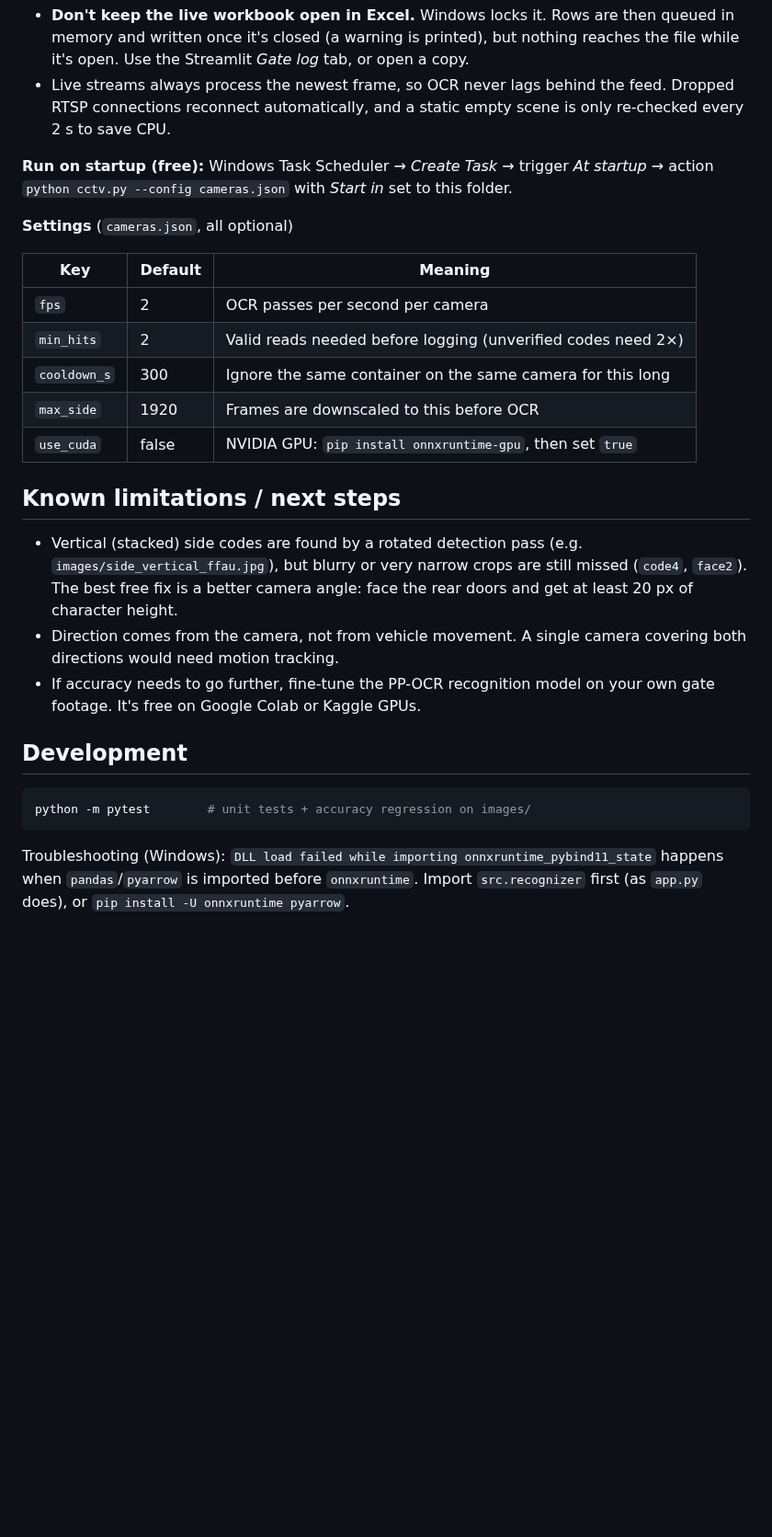
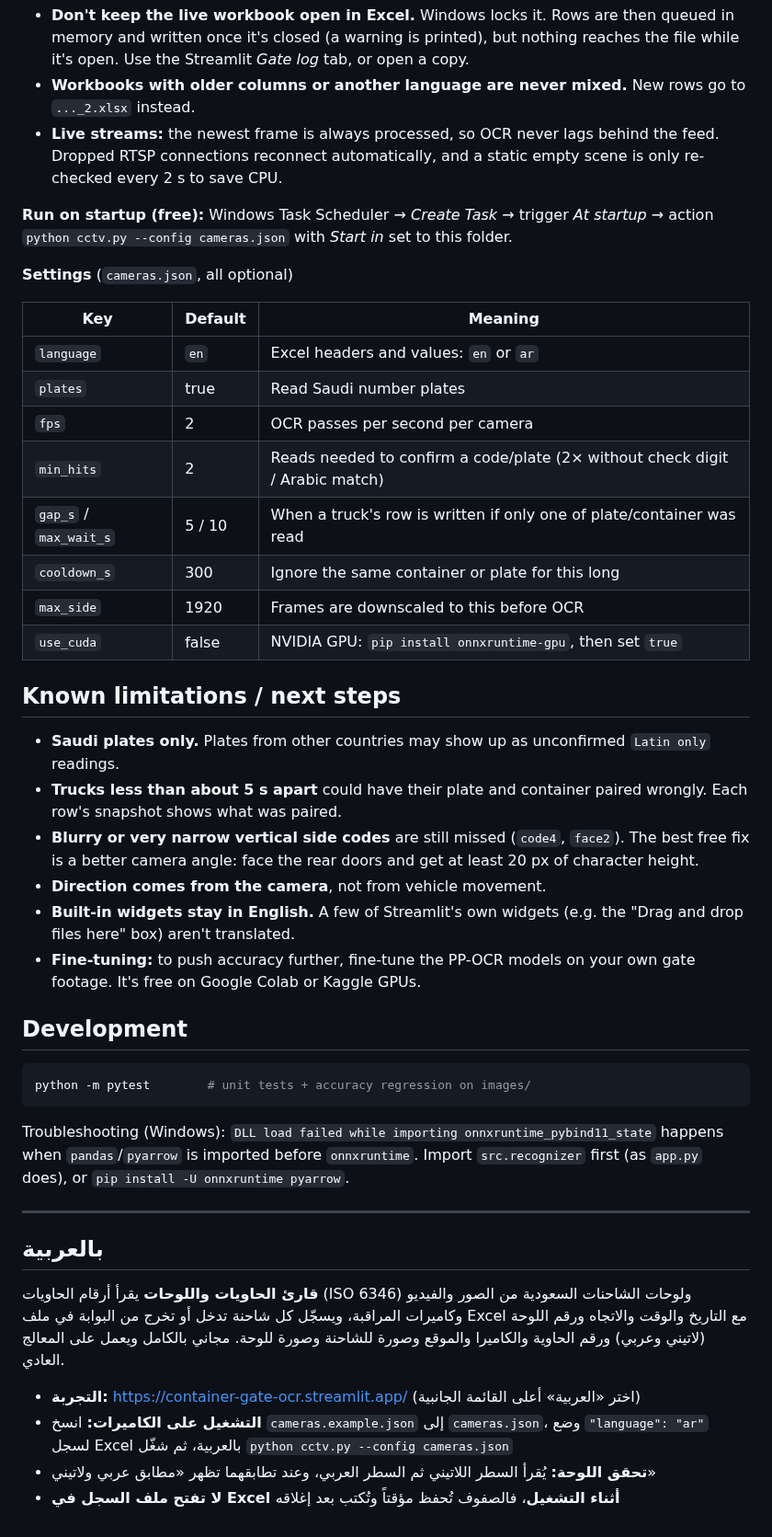
Before and after one commit to Muzammil0777/container-gate-ocr, a Markdown page: README.md, the part around one of its changes. Shown at 92% size. GitHub-like rendering; blank space fills up the shorter version.

```diff
--- a/README.md
+++ b/README.md
@@ -93,9 +120,11 @@ the Snapshot column.
 - **Don't keep the live workbook open in Excel.** Windows locks it. Rows are then queued in
   memory and written once it's closed (a warning is printed), but nothing reaches the file
   while it's open. Use the Streamlit *Gate log* tab, or open a copy.
-- Live streams always process the newest frame, so OCR never lags behind the feed. Dropped
-  RTSP connections reconnect automatically, and a static empty scene is only re-checked
-  every 2 s to save CPU.
+- **Workbooks with older columns or another language are never mixed.** New rows go to
+  `..._2.xlsx` instead.
+- **Live streams:** the newest frame is always processed, so OCR never lags behind the
+  feed. Dropped RTSP connections reconnect automatically, and a static empty scene is only
+  re-checked every 2 s to save CPU.
 
 **Run on startup (free):** Windows Task Scheduler → *Create Task* → trigger *At startup* →
 action `python cctv.py --config cameras.json` with *Start in* set to this folder.
@@ -104,20 +133,27 @@ action `python cctv.py --config cameras.json` with *Start in* set to this folder
 
 | Key | Default | Meaning |
 |---|---|---|
+| `language` | `en` | Excel headers and values: `en` or `ar` |
+| `plates` | true | Read Saudi number plates |
 | `fps` | 2 | OCR passes per second per camera |
-| `min_hits` | 2 | Valid reads needed before logging (unverified codes need 2×) |
-| `cooldown_s` | 300 | Ignore the same container on the same camera for this long |
+| `min_hits` | 2 | Reads needed to confirm a code/plate (2× without check digit / Arabic match) |
+| `gap_s` / `max_wait_s` | 5 / 10 | When a truck's row is written if only one of plate/container was read |
+| `cooldown_s` | 300 | Ignore the same container or plate for this long |
 | `max_side` | 1920 | Frames are downscaled to this before OCR |
 | `use_cuda` | false | NVIDIA GPU: `pip install onnxruntime-gpu`, then set `true` |
 
 ## Known limitations / next steps
 
-- Vertical (stacked) side codes are found by a rotated detection pass (e.g. `images/side_vertical_ffau.jpg`), but blurry or very narrow crops are still missed (`code4`, `face2`).
-  The best free fix is a better camera angle: face the rear doors and get at least 20 px
-  of character height.
-- Direction comes from the camera, not from vehicle movement. A single camera covering
-  both directions would need motion tracking.
-- If accuracy needs to go further, fine-tune the PP-OCR recognition model on your own gate
+- **Saudi plates only.** Plates from other countries may show up as unconfirmed `Latin only` readings.
+- **Trucks less than about 5 s apart** could have their plate and container paired wrongly.
+  Each row's snapshot shows what was paired.
+- **Blurry or very narrow vertical side codes** are still missed (`code4`, `face2`). The
+  best free fix is a better camera angle: face the rear doors and get at least 20 px of
+  character height.
+- **Direction comes from the camera**, not from vehicle movement.
+- **Built-in widgets stay in English.** A few of Streamlit's own widgets (e.g. the
+  "Drag and drop files here" box) aren't translated.
+- **Fine-tuning:** to push accuracy further, fine-tune the PP-OCR models on your own gate
   footage. It's free on Google Colab or Kaggle GPUs.
 
 ## Development
@@ -129,3 +165,18 @@ python -m pytest        # unit tests + accuracy regression on images/
 Troubleshooting (Windows): `DLL load failed while importing onnxruntime_pybind11_state`
 happens when `pandas`/`pyarrow` is imported before `onnxruntime`. Import `src.recognizer`
 first (as `app.py` does), or `pip install -U onnxruntime pyarrow`.
+
+---
+
+## بالعربية
+
+**قارئ الحاويات واللوحات** يقرأ أرقام الحاويات (ISO 6346) ولوحات الشاحنات السعودية من الصور
+والفيديو وكاميرات المراقبة، ويسجّل كل شاحنة تدخل أو تخرج من البوابة في ملف Excel مع التاريخ
+والوقت والاتجاه ورقم اللوحة (لاتيني وعربي) ورقم الحاوية والكاميرا والموقع وصورة للشاحنة وصورة للوحة.
+مجاني بالكامل ويعمل على المعالج العادي.
+
+- **التجربة:** https://container-gate-ocr.streamlit.app/ (اختر «العربية» أعلى القائمة الجانبية)
+- **التشغيل على الكاميرات:** انسخ `cameras.example.json` إلى `cameras.json`، وضع
+  `"language": "ar"` لسجل Excel بالعربية، ثم شغّل `python cctv.py --config cameras.json`
+- **تحقق اللوحة:** يُقرأ السطر اللاتيني ثم السطر العربي، وعند تطابقهما تظهر «مطابق عربي ولاتيني»
+- **لا تفتح ملف السجل في Excel أثناء التشغيل**، فالصفوف تُحفظ مؤقتاً وتُكتب بعد إغلاقه
```
Also changed, not shown: other parts of README.md (+64 -37 lines), images/ksa_ecmu_5188vda.jpg (added), images/ksa_ffau_5489exa.jpg (added), images/ksa_mrsu_3231uta.jpg (added), output.jpg, 14 other files.
